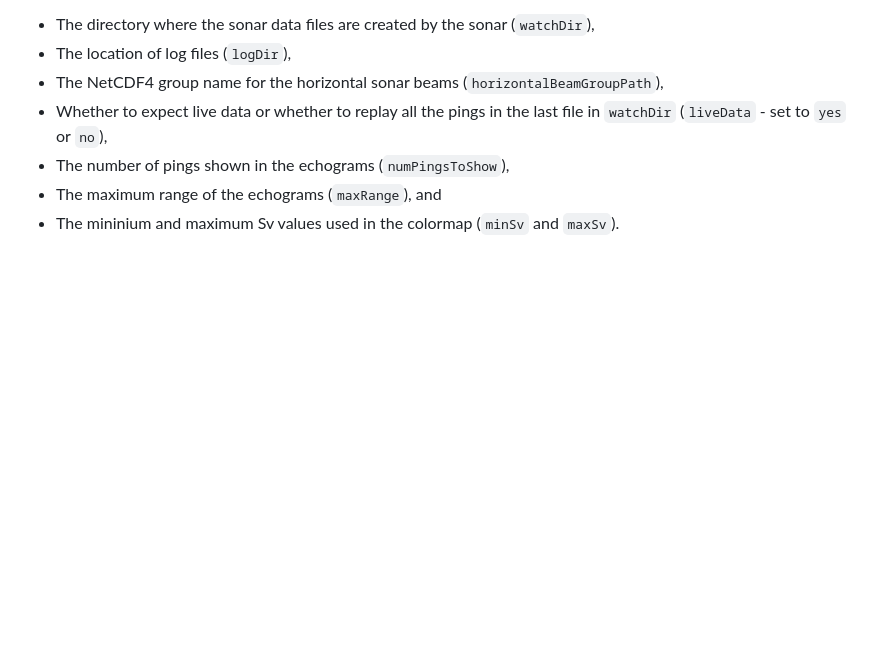
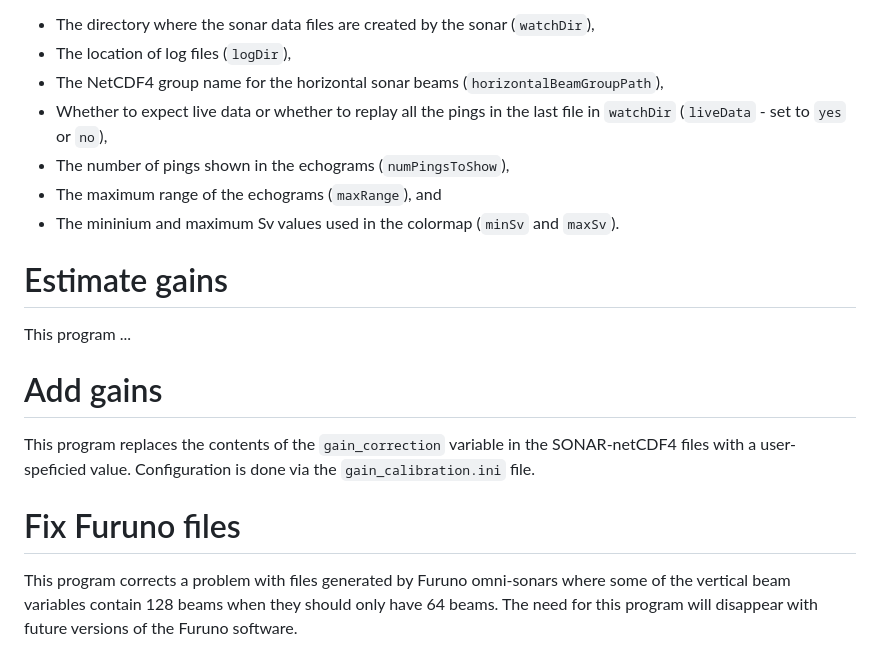
Before and after one commit to gavinmacaulay/sonarCal, a Markdown page: README.md, the part around one of its changes. GitHub-like rendering; blank space fills up the shorter version.

```diff
--- a/README.md
+++ b/README.md
@@ -31,3 +37,15 @@ Configuration of the program is done by editing the config file (called ``sonar_
 - The number of pings shown in the echograms (``numPingsToShow``),
 - The maximum range of the echograms (``maxRange``), and
 - The mininium and maximum Sv values used in the colormap (``minSv`` and ``maxSv``).
+
+# Estimate gains
+
+This program ...
+
+# Add gains
+
+This program replaces the contents of the ``gain_correction`` variable in the SONAR-netCDF4 files with a user-speficied value. Configuration is done via the ``gain_calibration.ini`` file.
+
+# Fix Furuno files
+
+This program corrects a problem with files generated by Furuno omni-sonars where some of the vertical beam variables contain 128 beams when they should only have 64 beams. The need for this program will disappear with future versions of the Furuno software.
```
Also changed, not shown: other parts of README.md (+13 -7 lines), screenshot.png.
